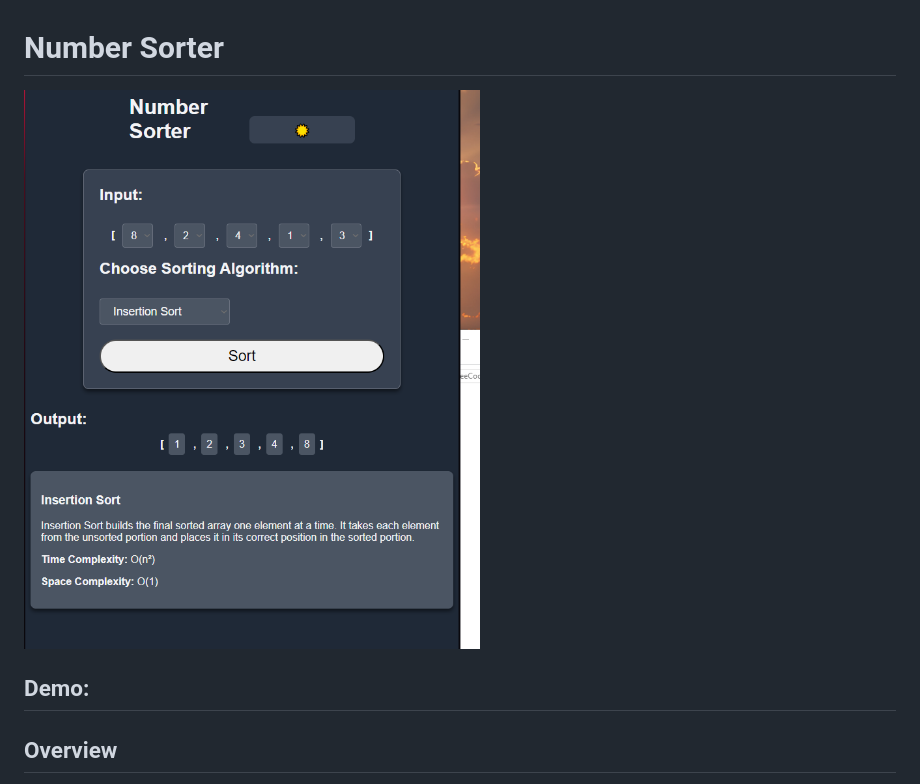
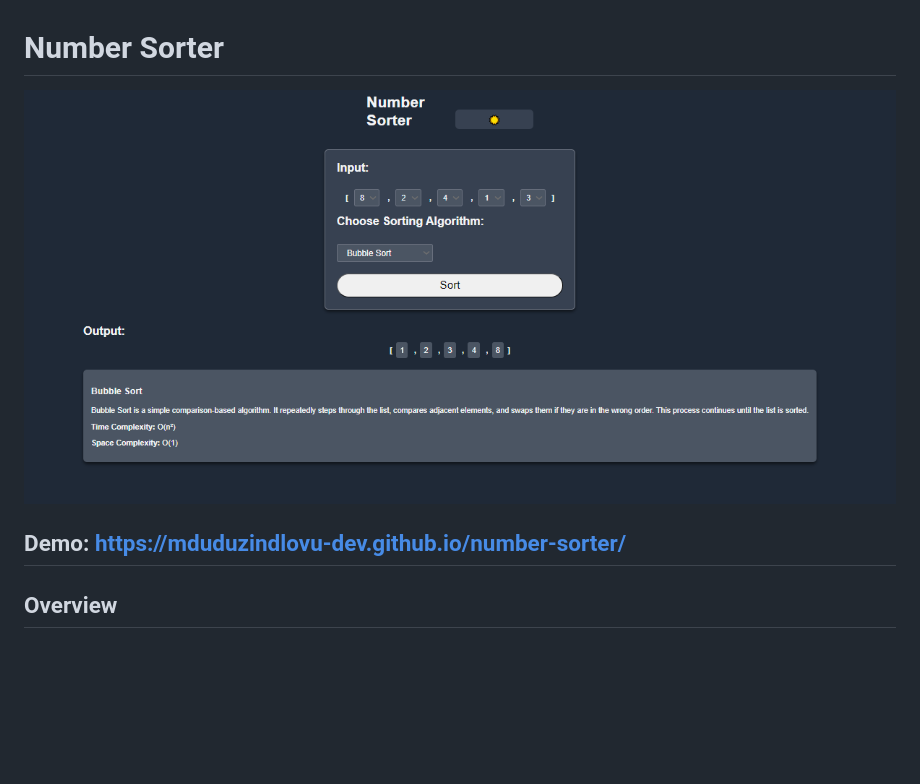
Before and after one commit to MduduziNdlovu-dev/number-sorter, a Markdown page: readme.md, the part around the change. Drawn GitHub-style; pictures changed too: image-1.png (added); blank space fills up the shorter version.

Commit message:
read me file complete

```diff
--- a/readme.md
+++ b/readme.md
@@ -1,7 +1,7 @@
 # Number Sorter
-![alt text](image.png)
+![alt text](image-1.png)
 
-## Demo:
+## Demo: https://mduduzindlovu-dev.github.io/number-sorter/
 ## Overview
 
 Number Sorter is a web application that allows users to input an array of numbers and sort them using various sorting algorithms. The user can choose between different sorting algorithms such as Bubble Sort, Selection Sort, and Insertion Sort. After the sorting operation, the sorted array is displayed on the UI.
```
